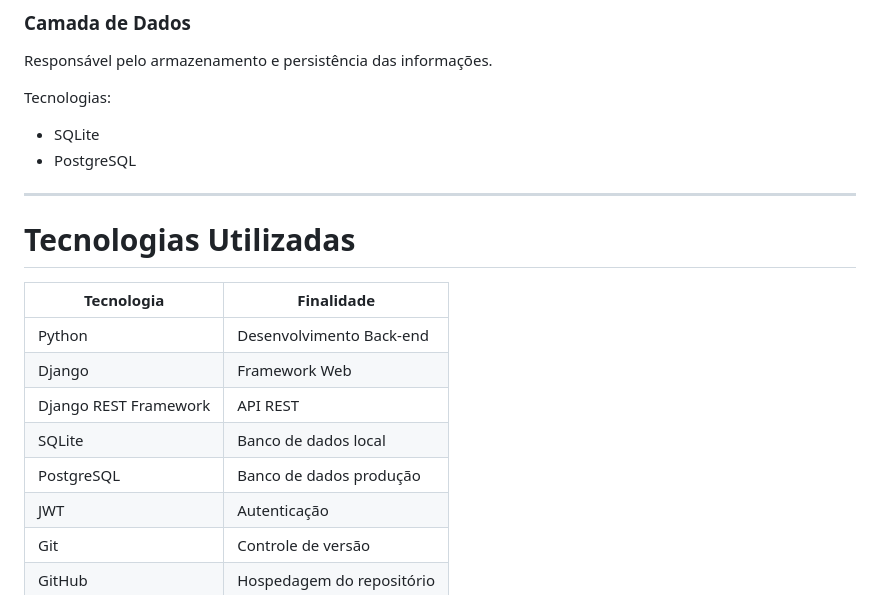
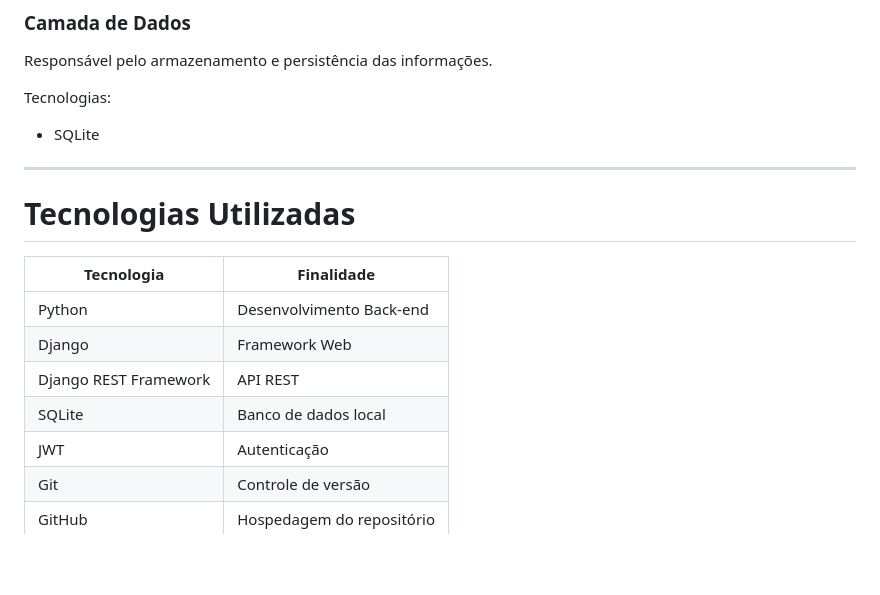
Before and after one commit to raphs07/TechNova-Projeto-, a Markdown page: README.md, the part around the change. Drawn GitHub-style; blank space fills up the shorter version.

Commit message:
Update README.md
Removed PostgreSQL from the list of technologies used.

```diff
--- a/README.md
+++ b/README.md
@@ -80,7 +80,6 @@ Responsável pelo armazenamento e persistência das informações.
 
 Tecnologias:
 - SQLite
-- PostgreSQL
 
 ---
 
@@ -92,7 +91,6 @@ Tecnologias:
 | Django | Framework Web |
 | Django REST Framework | API REST |
 | SQLite | Banco de dados local |
-| PostgreSQL | Banco de dados produção |
 | JWT | Autenticação |
 | Git | Controle de versão |
 | GitHub | Hospedagem do repositório |
```
